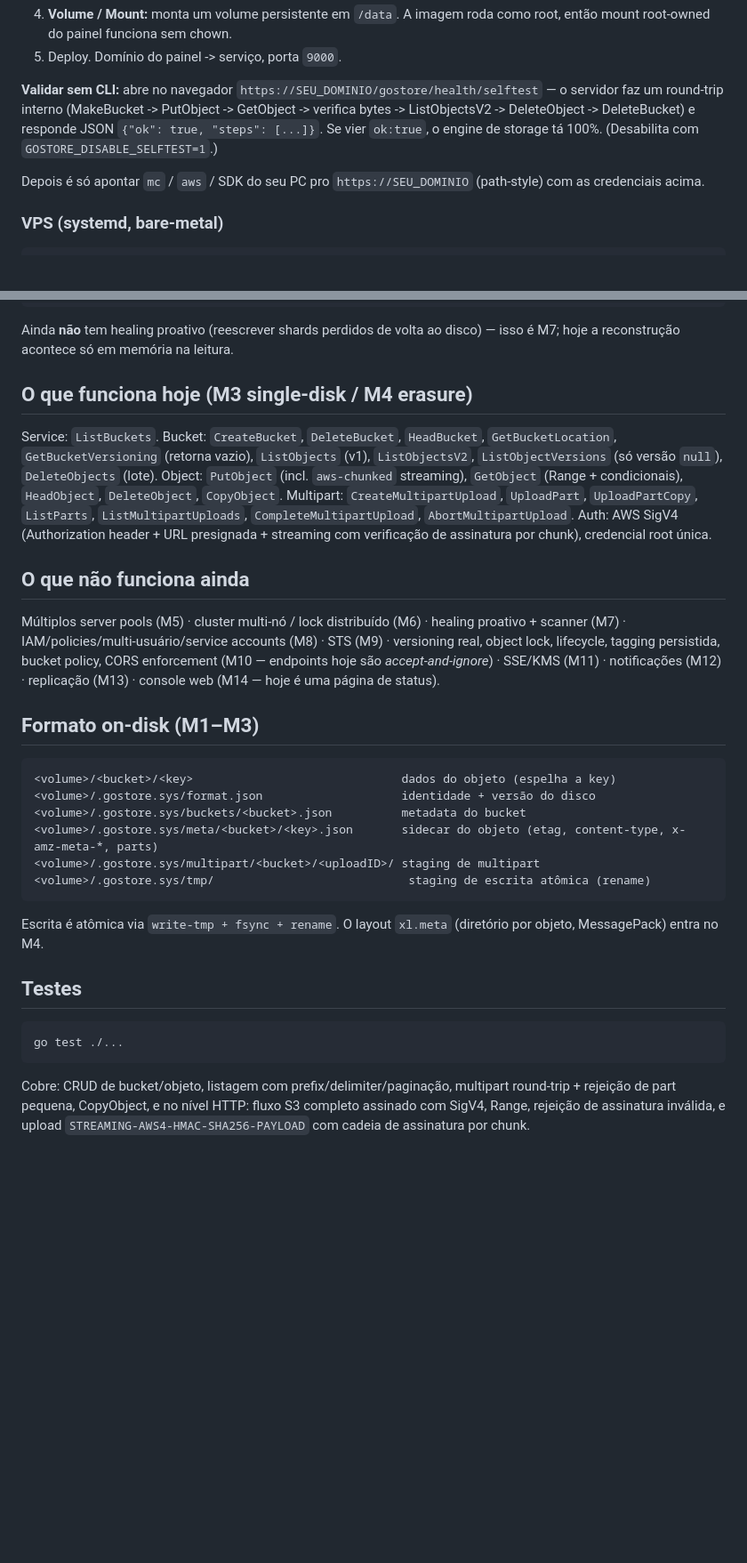
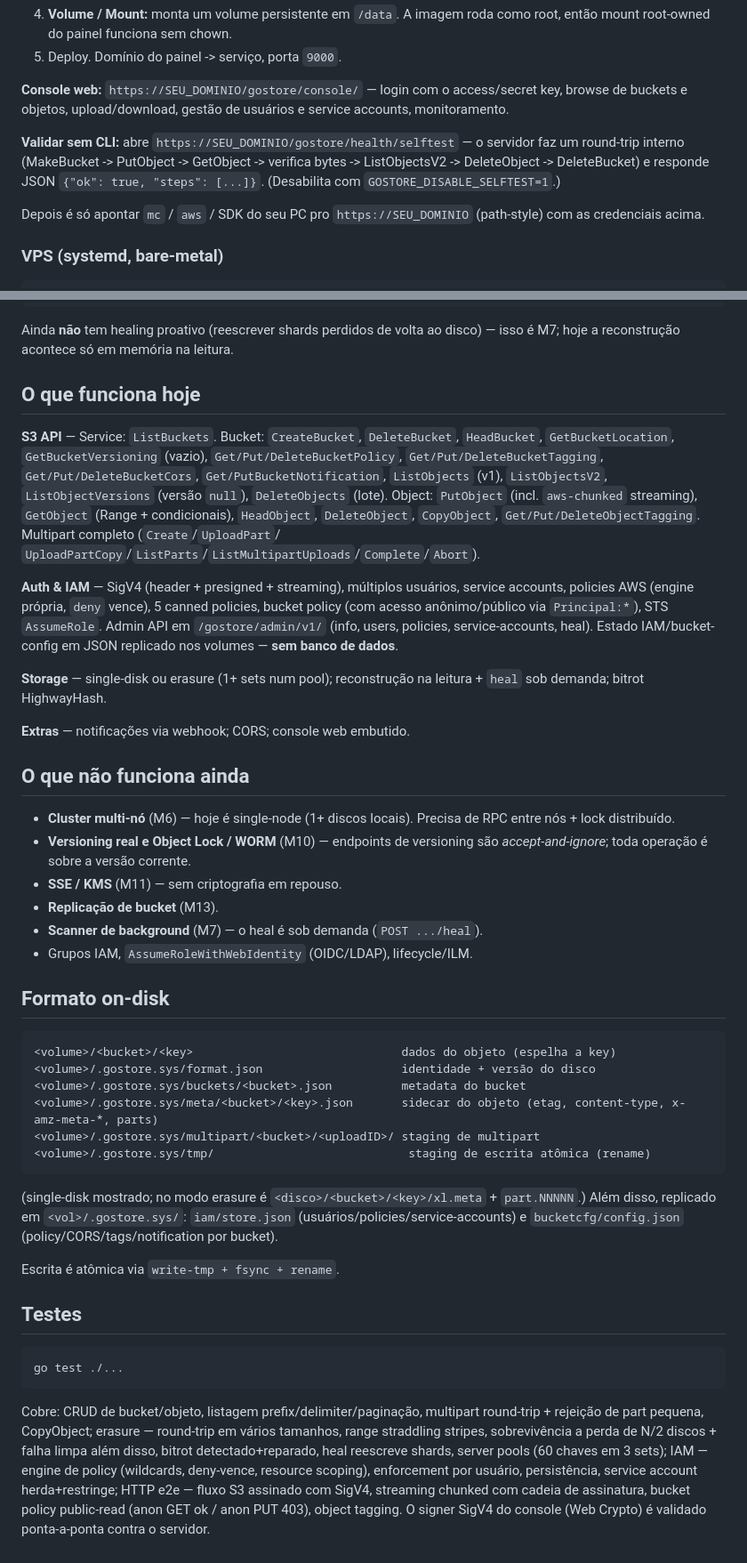
Before and after one commit to fdsriopreto-code/gostore, a Markdown page: README.md, 2 parts joined by grey strips. Shown at 89% size. Drawn GitHub-style; blank space fills up the shorter version.

Commit message:
docs: update README for M5–M14 (pools, IAM/STS, bucket policy, CORS, events, healing, web console); mark M6/M11/M13 as deferred
Co-Authored-By: Claude Sonnet 5 <noreply@anthropic.com>

````diff
--- a/README.md
+++ b/README.md
@@ -130,12 +129,14 @@ diretório do host prevalece, então antes:
    como root, então mount root-owned do painel funciona sem chown.
 5. Deploy. Domínio do painel -> serviço, porta `9000`.
 
-**Validar sem CLI:** abre no navegador
-`https://SEU_DOMINIO/gostore/health/selftest` — o servidor faz um round-trip
-interno (MakeBucket -> PutObject -> GetObject -> verifica bytes -> ListObjectsV2
--> DeleteObject -> DeleteBucket) e responde JSON `{"ok": true, "steps": [...]}`.
-Se vier `ok:true`, o engine de storage tá 100%. (Desabilita com
-`GOSTORE_DISABLE_SELFTEST=1`.)
+**Console web:** `https://SEU_DOMINIO/gostore/console/` — login com o
+access/secret key, browse de buckets e objetos, upload/download, gestão de
+usuários e service accounts, monitoramento.
+
+**Validar sem CLI:** abre `https://SEU_DOMINIO/gostore/health/selftest` — o
+servidor faz um round-trip interno (MakeBucket -> PutObject -> GetObject ->
+verifica bytes -> ListObjectsV2 -> DeleteObject -> DeleteBucket) e responde
+JSON `{"ok": true, "steps": [...]}`. (Desabilita com `GOSTORE_DISABLE_SELFTEST=1`.)
 
 Depois é só apontar `mc` / `aws` / SDK do seu PC pro `https://SEU_DOMINIO`
 (path-style) com as credenciais acima.
@@ -212,28 +213,42 @@ Layout no disco:
 Ainda **não** tem healing proativo (reescrever shards perdidos de volta ao
 disco) — isso é M7; hoje a reconstrução acontece só em memória na leitura.
 
-## O que funciona hoje (M3 single-disk / M4 erasure)
+## O que funciona hoje
 
-Service: `ListBuckets`. Bucket: `CreateBucket`, `DeleteBucket`, `HeadBucket`,
-`GetBucketLocation`, `GetBucketVersioning` (retorna vazio), `ListObjects` (v1),
-`ListObjectsV2`, `ListObjectVersions` (só versão `null`), `DeleteObjects` (lote).
+**S3 API** — Service: `ListBuckets`. Bucket: `CreateBucket`, `DeleteBucket`,
+`HeadBucket`, `GetBucketLocation`, `GetBucketVersioning` (vazio),
+`Get/Put/DeleteBucketPolicy`, `Get/Put/DeleteBucketTagging`,
+`Get/Put/DeleteBucketCors`, `Get/PutBucketNotification`, `ListObjects` (v1),
+`ListObjectsV2`, `ListObjectVersions` (versão `null`), `DeleteObjects` (lote).
 Object: `PutObject` (incl. `aws-chunked` streaming), `GetObject` (Range +
-condicionais), `HeadObject`, `DeleteObject`, `CopyObject`. Multipart:
-`CreateMultipartUpload`, `UploadPart`, `UploadPartCopy`, `ListParts`,
-`ListMultipartUploads`, `CompleteMultipartUpload`, `AbortMultipartUpload`.
-Auth: AWS SigV4 (Authorization header + URL presignada + streaming com
-verificação de assinatura por chunk), credencial root única.
+condicionais), `HeadObject`, `DeleteObject`, `CopyObject`,
+`Get/Put/DeleteObjectTagging`. Multipart completo (`Create`/`UploadPart`/
+`UploadPartCopy`/`ListParts`/`ListMultipartUploads`/`Complete`/`Abort`).
+
+**Auth & IAM** — SigV4 (header + presigned + streaming), múltiplos usuários,
+service accounts, policies AWS (engine própria, `deny` vence), 5 canned
+policies, bucket policy (com acesso anônimo/público via `Principal:*`), STS
+`AssumeRole`. Admin API em `/gostore/admin/v1/` (info, users, policies,
+service-accounts, heal). Estado IAM/bucket-config em JSON replicado nos
+volumes — **sem banco de dados**.
+
+**Storage** — single-disk ou erasure (1+ sets num pool); reconstrução na
+leitura + `heal` sob demanda; bitrot HighwayHash.
+
+**Extras** — notificações via webhook; CORS; console web embutido.
 
 ## O que **não** funciona ainda
 
-Múltiplos server pools (M5) · cluster multi-nó / lock distribuído (M6) ·
-healing proativo + scanner (M7) ·
-IAM/policies/multi-usuário/service accounts (M8) · STS (M9) · versioning real,
-object lock, lifecycle, tagging persistida, bucket policy, CORS enforcement
-(M10 — endpoints hoje são *accept-and-ignore*) · SSE/KMS (M11) · notificações
-(M12) · replicação (M13) · console web (M14 — hoje é uma página de status).
+- **Cluster multi-nó** (M6) — hoje é single-node (1+ discos locais). Precisa
+  de RPC entre nós + lock distribuído.
+- **Versioning real e Object Lock / WORM** (M10) — endpoints de versioning
+  são *accept-and-ignore*; toda operação é sobre a versão corrente.
+- **SSE / KMS** (M11) — sem criptografia em repouso.
+- **Replicação de bucket** (M13).
+- **Scanner de background** (M7) — o heal é sob demanda (`POST .../heal`).
+- Grupos IAM, `AssumeRoleWithWebIdentity` (OIDC/LDAP), lifecycle/ILM.
 
-## Formato on-disk (M1–M3)
+## Formato on-disk
 
 ```
 <volume>/<bucket>/<key>                              dados do objeto (espelha a key)
@@ -244,8 +259,12 @@ object lock, lifecycle, tagging persistida, bucket policy, CORS enforcement
 <volume>/.gostore.sys/tmp/                            staging de escrita atômica (rename)
 ```
 
-Escrita é atômica via `write-tmp + fsync + rename`. O layout `xl.meta`
-(diretório por objeto, MessagePack) entra no M4.
+(single-disk mostrado; no modo erasure é `<disco>/<bucket>/<key>/xl.meta` +
+`part.NNNNN`.) Além disso, replicado em `<vol>/.gostore.sys/`:
+`iam/store.json` (usuários/policies/service-accounts) e
+`bucketcfg/config.json` (policy/CORS/tags/notification por bucket).
+
+Escrita é atômica via `write-tmp + fsync + rename`.
 
 ## Testes
 
@@ -253,7 +272,13 @@ Escrita é atômica via `write-tmp + fsync + rename`. O layout `xl.meta`
 go test ./...
 ```
 
-Cobre: CRUD de bucket/objeto, listagem com prefix/delimiter/paginação, multipart
-round-trip + rejeição de part pequena, CopyObject, e no nível HTTP: fluxo S3
-completo assinado com SigV4, Range, rejeição de assinatura inválida, e upload
-`STREAMING-AWS4-HMAC-SHA256-PAYLOAD` com cadeia de assinatura por chunk.
+Cobre: CRUD de bucket/objeto, listagem prefix/delimiter/paginação, multipart
+round-trip + rejeição de part pequena, CopyObject; erasure — round-trip em
+vários tamanhos, range straddling stripes, sobrevivência a perda de N/2
+discos + falha limpa além disso, bitrot detectado+reparado, heal reescreve
+shards, server pools (60 chaves em 3 sets); IAM — engine de policy
+(wildcards, deny-vence, resource scoping), enforcement por usuário,
+persistência, service account herda+restringe; HTTP e2e — fluxo S3 assinado
+com SigV4, streaming chunked com cadeia de assinatura, bucket policy
+public-read (anon GET ok / anon PUT 403), object tagging. O signer SigV4 do
+console (Web Crypto) é validado ponta-a-ponta contra o servidor.
````
Also changed, not shown: other parts of README.md (+10 -11 lines).
